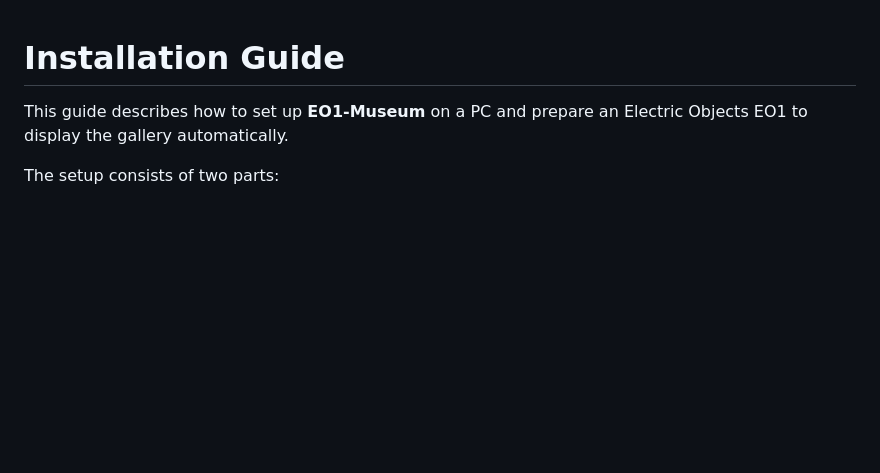
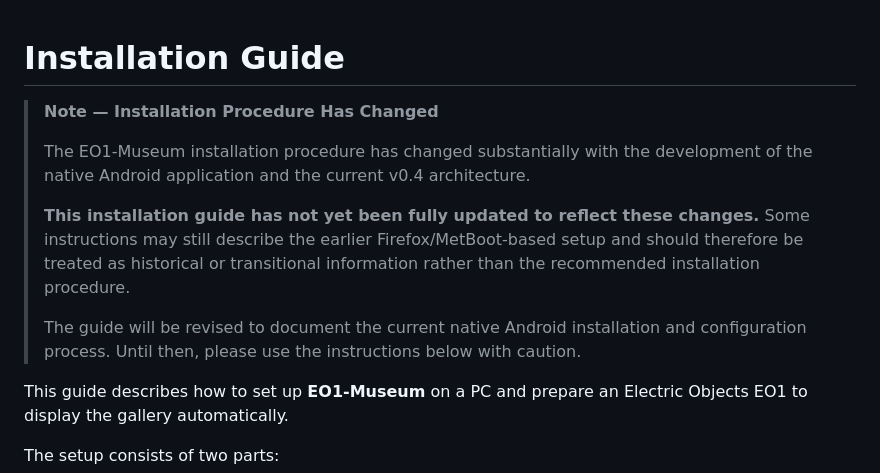
Before and after one commit to jeong0449/EO1-Museum, a Markdown page: INSTALL.md, the part around the change. Rendered like a GitHub page; blank space fills up the shorter version.

```diff
--- a/INSTALL.md
+++ b/INSTALL.md
@@ -1,4 +1,12 @@
 # Installation Guide
+
+> **Note — Installation Procedure Has Changed**
+>
+> The EO1-Museum installation procedure has changed substantially with the development of the native Android application and the current v0.4 architecture.
+>
+> **This installation guide has not yet been fully updated to reflect these changes.** Some instructions may still describe the earlier Firefox/MetBoot-based setup and should therefore be treated as historical or transitional information rather than the recommended installation procedure.
+>
+> The guide will be revised to document the current native Android installation and configuration process. Until then, please use the instructions below with caution.
 
 This guide describes how to set up **EO1-Museum** on a PC and prepare an
 Electric Objects EO1 to display the gallery automatically.
```
